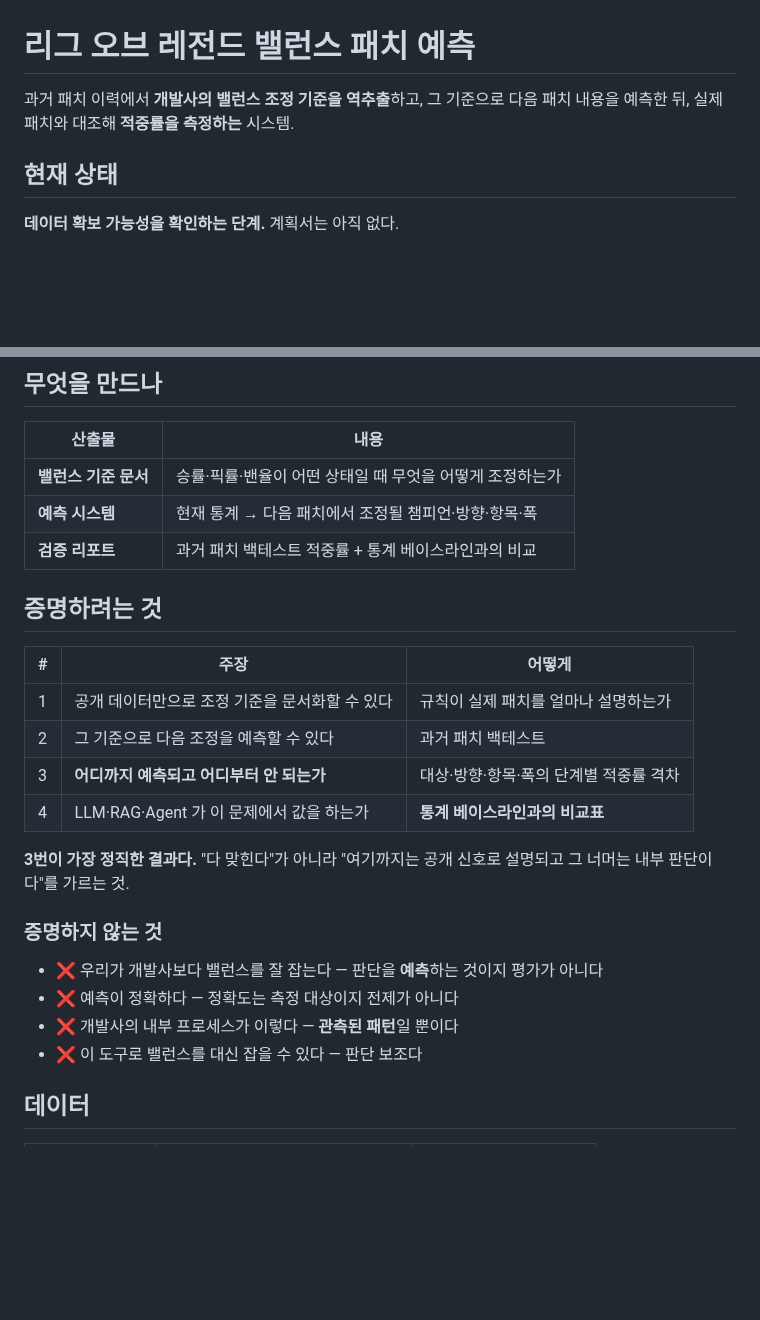
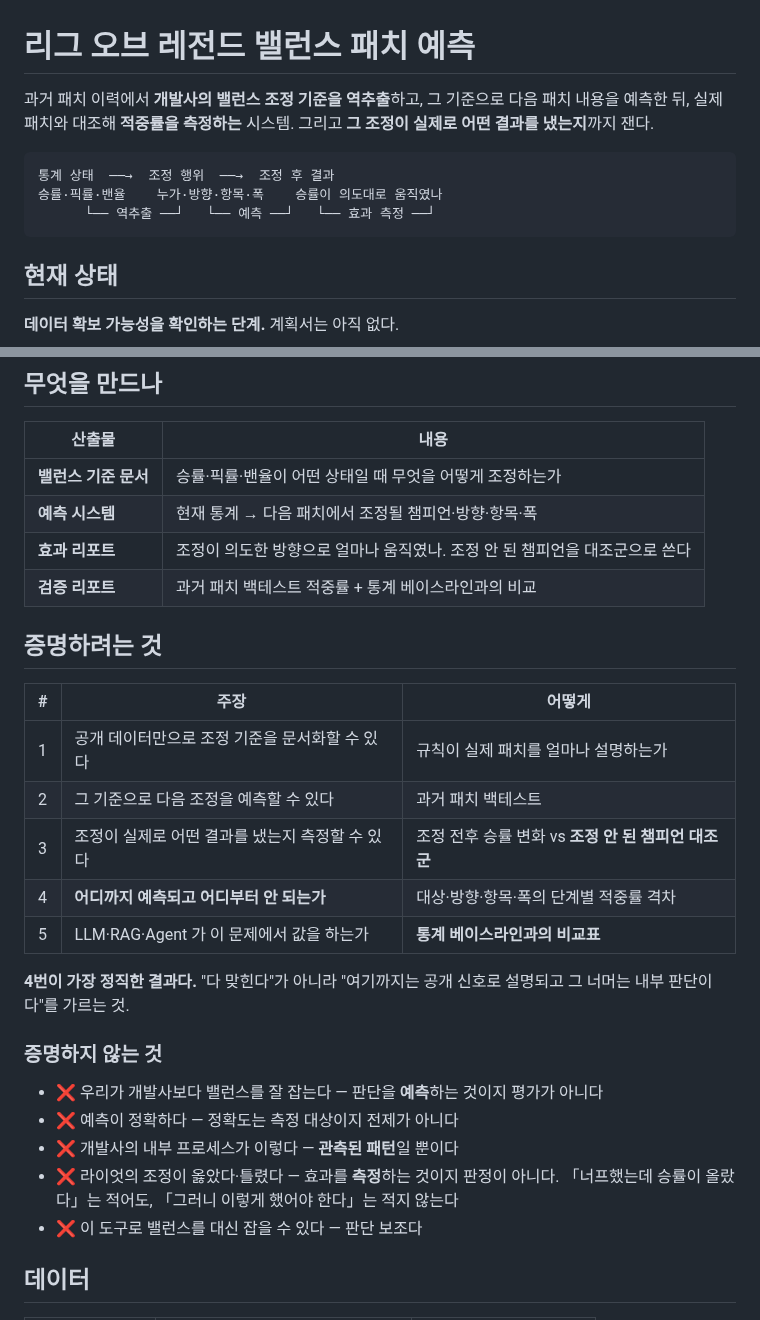
Before and after one commit to SangMyeong5426/LOL_BALANCE_PROJECT, a Markdown page: README.md, 2 parts joined by grey strips. GitHub-like rendering; blank space fills up the shorter version.

````diff
--- a/README.md
+++ b/README.md
@@ -1,6 +1,12 @@
 # 리그 오브 레전드 밸런스 패치 예측
 
-과거 패치 이력에서 **개발사의 밸런스 조정 기준을 역추출**하고, 그 기준으로 다음 패치 내용을 예측한 뒤, 실제 패치와 대조해 **적중률을 측정하는** 시스템.
+과거 패치 이력에서 **개발사의 밸런스 조정 기준을 역추출**하고, 그 기준으로 다음 패치 내용을 예측한 뒤, 실제 패치와 대조해 **적중률을 측정하는** 시스템. 그리고 **그 조정이 실제로 어떤 결과를 냈는지**까지 잰다.
+
+```text
+통계 상태  ──→  조정 행위  ──→  조정 후 결과
+승률·픽률·밴율    누가·방향·항목·폭    승률이 의도대로 움직였나
+      └── 역추출 ──┘   └── 예측 ──┘   └── 효과 측정 ──┘
+```
 
 ## 현재 상태
 
@@ -14,6 +20,7 @@
 | --- | --- |
 | **밸런스 기준 문서** | 승률·픽률·밴율이 어떤 상태일 때 무엇을 어떻게 조정하는가 |
 | **예측 시스템** | 현재 통계 → 다음 패치에서 조정될 챔피언·방향·항목·폭 |
+| **효과 리포트** | 조정이 의도한 방향으로 얼마나 움직였나. 조정 안 된 챔피언을 대조군으로 쓴다 |
 | **검증 리포트** | 과거 패치 백테스트 적중률 + 통계 베이스라인과의 비교 |
 
 ## 증명하려는 것
@@ -22,16 +29,18 @@
 | --- | --- | --- |
 | 1 | 공개 데이터만으로 조정 기준을 문서화할 수 있다 | 규칙이 실제 패치를 얼마나 설명하는가 |
 | 2 | 그 기준으로 다음 조정을 예측할 수 있다 | 과거 패치 백테스트 |
-| 3 | **어디까지 예측되고 어디부터 안 되는가** | 대상·방향·항목·폭의 단계별 적중률 격차 |
-| 4 | LLM·RAG·Agent 가 이 문제에서 값을 하는가 | **통계 베이스라인과의 비교표** |
+| 3 | 조정이 실제로 어떤 결과를 냈는지 측정할 수 있다 | 조정 전후 승률 변화 vs **조정 안 된 챔피언 대조군** |
+| 4 | **어디까지 예측되고 어디부터 안 되는가** | 대상·방향·항목·폭의 단계별 적중률 격차 |
+| 5 | LLM·RAG·Agent 가 이 문제에서 값을 하는가 | **통계 베이스라인과의 비교표** |
 
-**3번이 가장 정직한 결과다.** "다 맞힌다"가 아니라 "여기까지는 공개 신호로 설명되고 그 너머는 내부 판단이다"를 가르는 것.
+**4번이 가장 정직한 결과다.** "다 맞힌다"가 아니라 "여기까지는 공개 신호로 설명되고 그 너머는 내부 판단이다"를 가르는 것.
 
 ### 증명하지 않는 것
 
 - ❌ 우리가 개발사보다 밸런스를 잘 잡는다 — 판단을 **예측**하는 것이지 평가가 아니다
 - ❌ 예측이 정확하다 — 정확도는 측정 대상이지 전제가 아니다
 - ❌ 개발사의 내부 프로세스가 이렇다 — **관측된 패턴**일 뿐이다
+- ❌ 라이엇의 조정이 옳았다·틀렸다 — 효과를 **측정**하는 것이지 판정이 아니다. 「너프했는데 승률이 올랐다」는 적어도, 「그러니 이렇게 했어야 한다」는 적지 않는다
 - ❌ 이 도구로 밸런스를 대신 잡을 수 있다 — 판단 보조다
 
 ## 데이터
````
Also changed, not shown: docs/spec/ddragon-format.md (+20 -0 lines).
